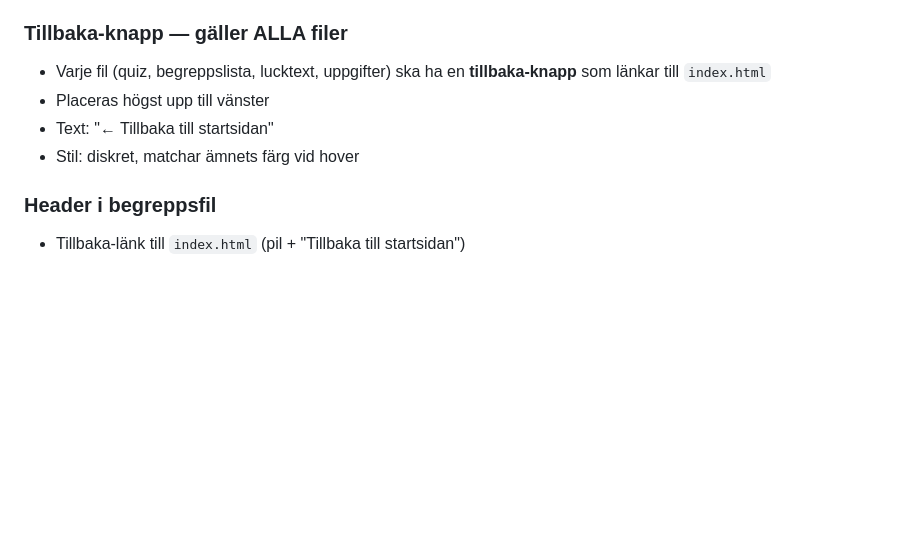
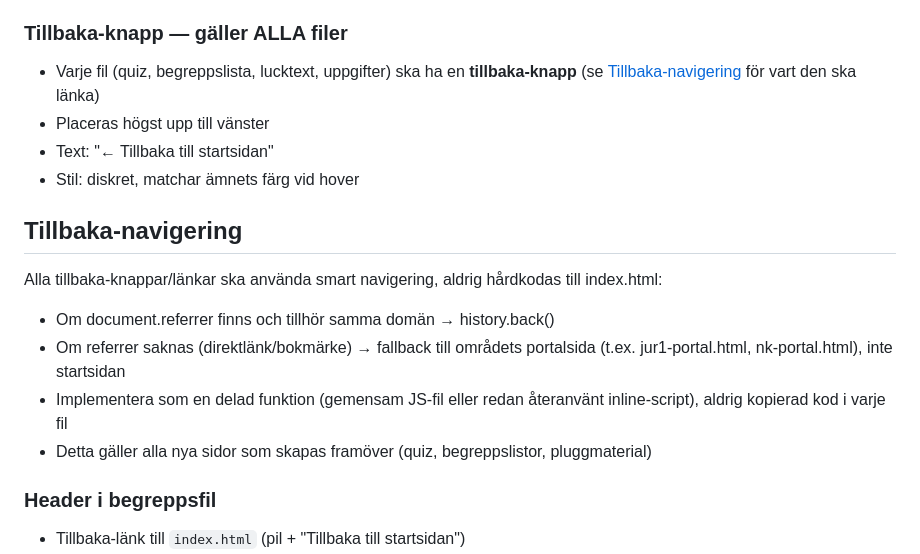
Before and after one commit to johnblixt/johnshemsida, a Markdown page: claude.md, the part around the change. GitHub-like rendering; blank space fills up the shorter version.

Commit message:
Lägg till regel om tillbaka-navigering i CLAUDE.md

```diff
--- a/claude.md
+++ b/claude.md
@@ -481,10 +481,21 @@ Icke-exempel-vyn är en interaktiv 'Välj rätt tillämpning'-övning där eleve
 - 'Börja om'-knapp som blandar om ordningen
 
 ### Tillbaka-knapp — gäller ALLA filer
-- Varje fil (quiz, begreppslista, lucktext, uppgifter) ska ha en **tillbaka-knapp** som länkar till `index.html`
+- Varje fil (quiz, begreppslista, lucktext, uppgifter) ska ha en **tillbaka-knapp** (se [Tillbaka-navigering](#tillbaka-navigering) för vart den ska länka)
 - Placeras högst upp till vänster
 - Text: "← Tillbaka till startsidan"
 - Stil: diskret, matchar ämnets färg vid hover
+
+## Tillbaka-navigering
+
+Alla tillbaka-knappar/länkar ska använda smart navigering, aldrig hårdkodas till index.html:
+
+- Om document.referrer finns och tillhör samma domän → history.back()
+- Om referrer saknas (direktlänk/bokmärke) → fallback till områdets portalsida
+  (t.ex. jur1-portal.html, nk-portal.html), inte startsidan
+- Implementera som en delad funktion (gemensam JS-fil eller redan återanvänt inline-script),
+  aldrig kopierad kod i varje fil
+- Detta gäller alla nya sidor som skapas framöver (quiz, begreppslistor, pluggmaterial)
 
 ### Header i begreppsfil
 - Tillbaka-länk till `index.html` (pil + "Tillbaka till startsidan")
```
